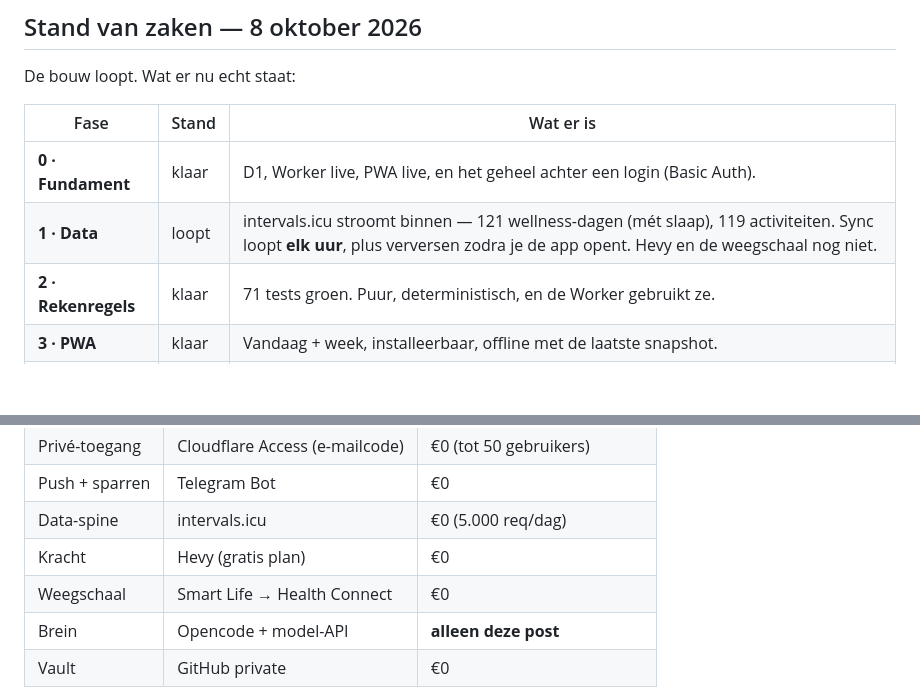
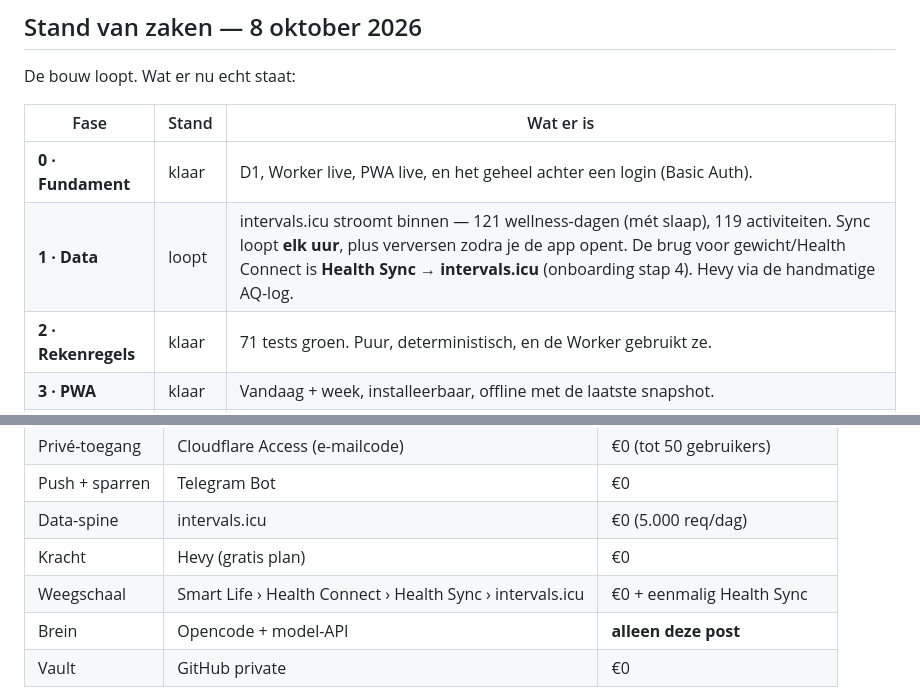
Before and after one commit to RM-bcn/athlete-os, a Markdown page: PLAN.md, 2 parts joined by grey strips. GitHub-like rendering; blank space fills up the shorter version.

```diff
--- a/PLAN.md
+++ b/PLAN.md
@@ -13,7 +13,7 @@ De bouw loopt. Wat er nu echt staat:
 | Fase | Stand | Wat er is |
 |---|---|---|
 | **0 · Fundament** | klaar | D1, Worker live, PWA live, en het geheel achter een login (Basic Auth). |
-| **1 · Data** | loopt | intervals.icu stroomt binnen — 121 wellness-dagen (mét slaap), 119 activiteiten. Sync loopt **elk uur**, plus verversen zodra je de app opent. Hevy en de weegschaal nog niet. |
+| **1 · Data** | loopt | intervals.icu stroomt binnen — 121 wellness-dagen (mét slaap), 119 activiteiten. Sync loopt **elk uur**, plus verversen zodra je de app opent. De brug voor gewicht/Health Connect is **Health Sync → intervals.icu** (onboarding stap 4). Hevy via de handmatige AQ-log. |
 | **2 · Rekenregels** | klaar | 71 tests groen. Puur, deterministisch, en de Worker gebruikt ze. |
 | **3 · PWA** | klaar | Vandaag + week, installeerbaar, offline met de laatste snapshot. |
 | **4 · Invoer** | klaar | Beschikbaarheid (7×3 schuifjes), loggen ná de sessie (duur + RPE), ziek melden. |
@@ -41,7 +41,7 @@ server-API. De weegschaal loopt via **Tuya**, Hevy via de handmatige AQ-log.
 | Push + sparren | Telegram Bot | €0 |
 | Data-spine | intervals.icu | €0 (5.000 req/dag) |
 | Kracht | Hevy (gratis plan) | €0 |
-| Weegschaal | Smart Life → Health Connect | €0 |
+| Weegschaal | Smart Life › Health Connect › Health Sync › intervals.icu | €0 + eenmalig Health Sync |
 | Brein | Opencode + model-API | **alleen deze post** |
 | Vault | GitHub private | €0 |
 
```
Also changed, not shown: other parts of PLAN.md (+47 -4 lines).
